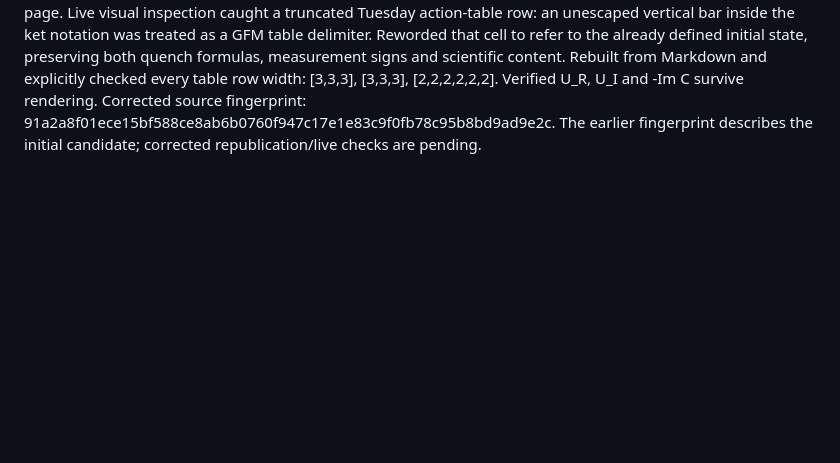
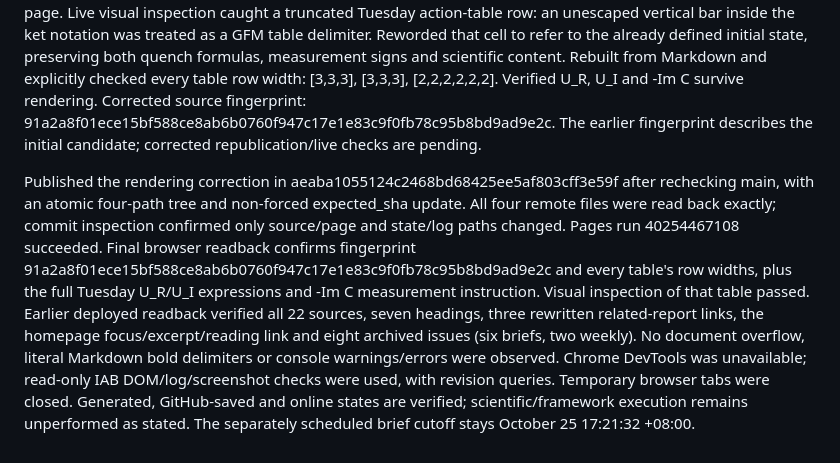
Before and after one commit to KeithKaizhiBai/QuantumDaily, a Markdown page: TASK_LOG.md, the part around the change. Drawn GitHub-style; blank space fills up the shorter version.

Commit message:
Record October 26 weekly publication and rendering verification

```diff
--- a/TASK_LOG.md
+++ b/TASK_LOG.md
@@ -137,3 +137,6 @@ Build generated eight reading pages. Static checks passed for all nine HTML file
 
 
 Initial content commit b6f1f5125eb7e54c61f514131227f44344d57a97 changed exactly six intended paths via an atomic tree and expected_sha/force:false. All six remote files/blobs matched. Pages run 40254249342 succeeded; opening during deployment briefly showed 404, and reloading after completion showed the new page. Live visual inspection caught a truncated Tuesday action-table row: an unescaped vertical bar inside the ket notation was treated as a GFM table delimiter. Reworded that cell to refer to the already defined initial state, preserving both quench formulas, measurement signs and scientific content. Rebuilt from Markdown and explicitly checked every table row width: [3,3,3], [3,3,3], [2,2,2,2,2,2]. Verified U_R, U_I and -Im C survive rendering. Corrected source fingerprint: 91a2a8f01ece15bf588ce8ab6b0760f947c17e1e83c9f0fb78c95b8bd9ad9e2c. The earlier fingerprint describes the initial candidate; corrected republication/live checks are pending.
+
+
+Published the rendering correction in aeaba1055124c2468bd68425ee5af803cff3e59f after rechecking main, with an atomic four-path tree and non-forced expected_sha update. All four remote files were read back exactly; commit inspection confirmed only source/page and state/log paths changed. Pages run 40254467108 succeeded. Final browser readback confirms fingerprint 91a2a8f01ece15bf588ce8ab6b0760f947c17e1e83c9f0fb78c95b8bd9ad9e2c and every table's row widths, plus the full Tuesday U_R/U_I expressions and -Im C measurement instruction. Visual inspection of that table passed. Earlier deployed readback verified all 22 sources, seven headings, three rewritten related-report links, the homepage focus/excerpt/reading link and eight archived issues (six briefs, two weekly). No document overflow, literal Markdown bold delimiters or console warnings/errors were observed. Chrome DevTools was unavailable; read-only IAB DOM/log/screenshot checks were used, with revision queries. Temporary browser tabs were closed. Generated, GitHub-saved and online states are verified; scientific/framework execution remains unperformed as stated. The separately scheduled brief cutoff stays October 25 17:21:32 +08:00.
```
Also changed, not shown: PROJECT_SUMMARY.md (+4 -4 lines).
